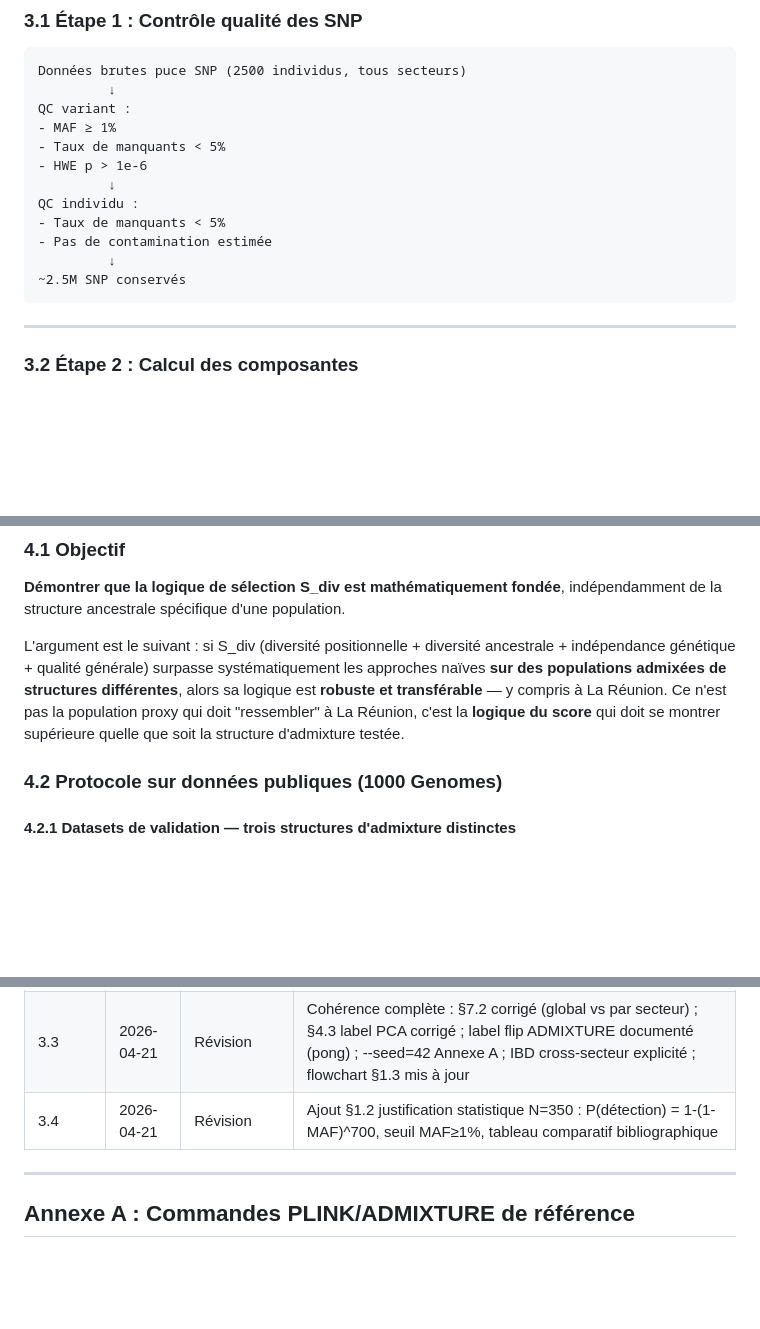
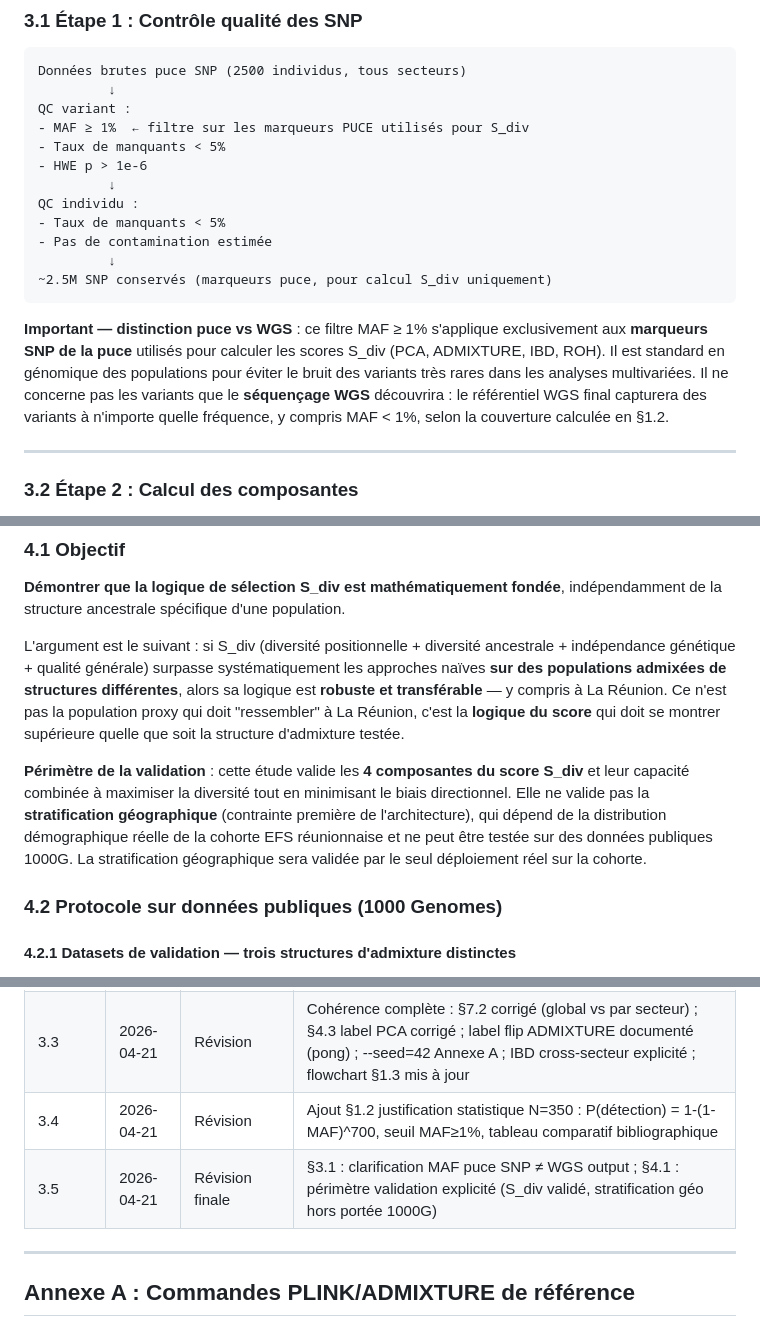
Before and after one commit to patrick-mun/genome_reunion, a Markdown page: METHODOLOGY.md, 3 parts joined by grey strips. Drawn GitHub-style; blank space fills up the shorter version.

Commit message:
fix(methodology): v3.5 — clarification MAF puce vs WGS + périmètre validation
- §3.1 : note explicite que le filtre MAF ≥ 1% s'applique aux marqueurs puce
  pour le calcul S_div, pas aux variants WGS (qui capturent toutes fréquences)
- §4.1 : périmètre de la validation 1000G clairement borné — prouve la logique
  S_div (4 composantes), pas la stratification géographique (nécessite données
  EFS réelles, ne peut être testée sur populations publiques)

https://claude.ai/code/session_01Lq2QkSrMqJZ6Tk1BbT9Uhx

Co-authored-by: Claude <noreply@anthropic.com>

````diff
--- a/METHODOLOGY.md
+++ b/METHODOLOGY.md
@@ -330,7 +330,7 @@ avec contraintes :
 Données brutes puce SNP (2500 individus, tous secteurs)
          ↓
 QC variant :
-- MAF ≥ 1%
+- MAF ≥ 1%  ← filtre sur les marqueurs PUCE utilisés pour S_div
 - Taux de manquants < 5%
 - HWE p > 1e-6
          ↓
@@ -338,8 +338,10 @@ QC individu :
 - Taux de manquants < 5%
 - Pas de contamination estimée
          ↓
-~2.5M SNP conservés
+~2.5M SNP conservés (marqueurs puce, pour calcul S_div uniquement)
 ```
+
+**Important — distinction puce vs WGS** : ce filtre MAF ≥ 1% s'applique exclusivement aux **marqueurs SNP de la puce** utilisés pour calculer les scores S_div (PCA, ADMIXTURE, IBD, ROH). Il est standard en génomique des populations pour éviter le bruit des variants très rares dans les analyses multivariées. Il ne concerne pas les variants que le **séquençage WGS** découvrira : le référentiel WGS final capturera des variants à n'importe quelle fréquence, y compris MAF < 1%, selon la couverture calculée en §1.2.
 
 ---
 
@@ -476,6 +478,8 @@ return selected_total  # 350 individus total, stratifiés géographiquement + op
 **Démontrer que la logique de sélection S_div est mathématiquement fondée**, indépendamment de la structure ancestrale spécifique d'une population.
 
 L'argument est le suivant : si S_div (diversité positionnelle + diversité ancestrale + indépendance génétique + qualité générale) surpasse systématiquement les approches naïves **sur des populations admixées de structures différentes**, alors sa logique est **robuste et transférable** — y compris à La Réunion. Ce n'est pas la population proxy qui doit "ressembler" à La Réunion, c'est la **logique du score** qui doit se montrer supérieure quelle que soit la structure d'admixture testée.
+
+**Périmètre de la validation** : cette étude valide les **4 composantes du score S_div** et leur capacité combinée à maximiser la diversité tout en minimisant le biais directionnel. Elle ne valide pas la **stratification géographique** (contrainte première de l'architecture), qui dépend de la distribution démographique réelle de la cohorte EFS réunionnaise et ne peut être testée sur des données publiques 1000G. La stratification géographique sera validée par le seul déploiement réel sur la cohorte.
 
 ### 4.2 Protocole sur données publiques (1000 Genomes)
 
@@ -709,6 +713,7 @@ Une fois validé sur 1000G, les paramètres suivants devront être finalisés po
 | 3.2 | 2026-04-21 | Révision | PCA et ADMIXTURE calculés globalement sur les 2500 → métriques comparables inter-secteurs ; IBD reste intra-secteur ; pipeline niveau 1/2 |
 | 3.3 | 2026-04-21 | Révision | Cohérence complète : §7.2 corrigé (global vs par secteur) ; §4.3 label PCA corrigé ; label flip ADMIXTURE documenté (pong) ; --seed=42 Annexe A ; IBD cross-secteur explicité ; flowchart §1.3 mis à jour |
 | 3.4 | 2026-04-21 | Révision | Ajout §1.2 justification statistique N=350 : P(détection) = 1-(1-MAF)^700, seuil MAF≥1%, tableau comparatif bibliographique |
+| 3.5 | 2026-04-21 | Révision finale | §3.1 : clarification MAF puce SNP ≠ WGS output ; §4.1 : périmètre validation explicité (S_div validé, stratification géo hors portée 1000G) |
 
 ---
 
````
